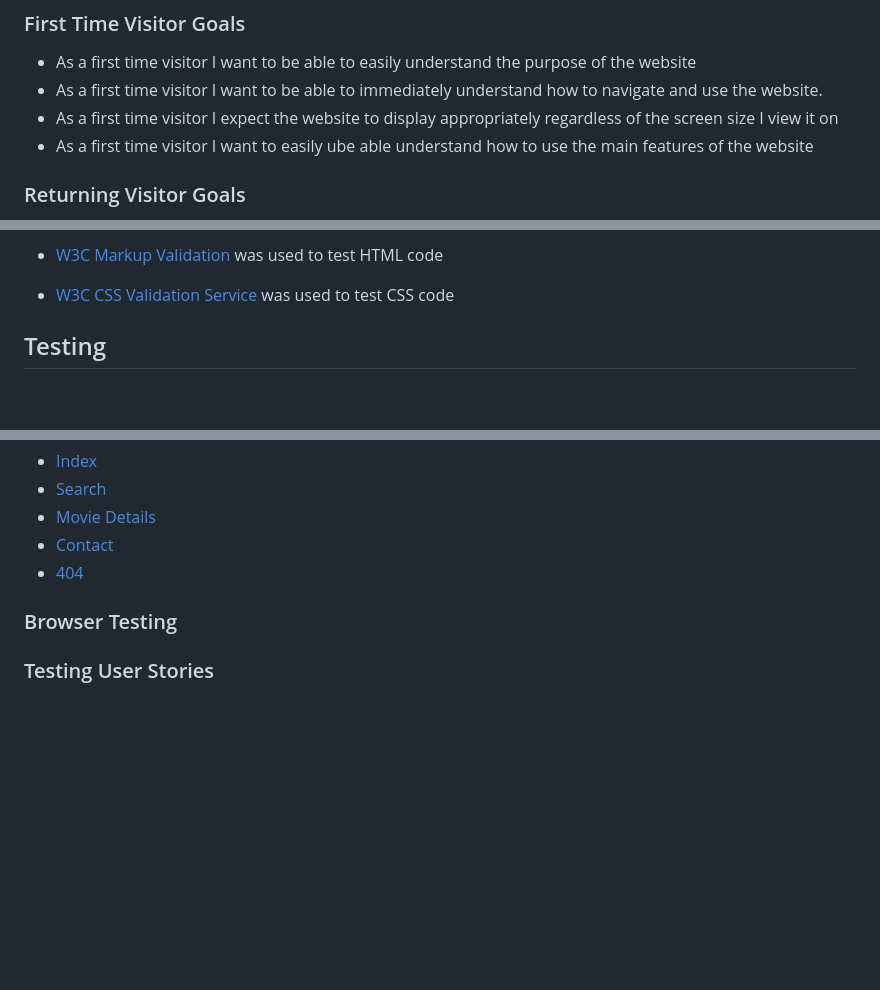
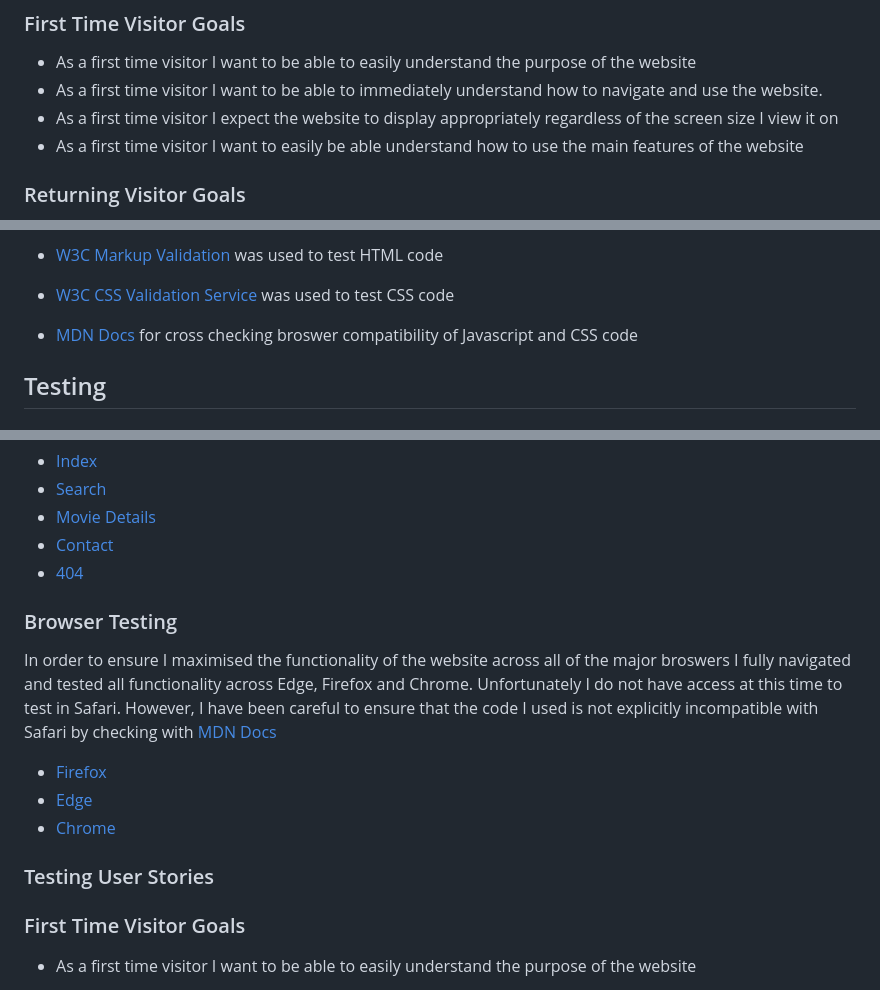
Before and after one commit to JaimieHemmings/MS2-dejaview, a Markdown page: README.md, 3 parts joined by grey strips. Rendered like a GitHub page; blank space fills up the shorter version.

```diff
--- a/README.md
+++ b/README.md
@@ -30,7 +30,7 @@ DejaView intends to be the number one resource for finding movie recommendations
 - As a first time visitor I want to be able to easily understand the purpose of the website
 - As a first time visitor I want to be able to immediately understand how to navigate and use the website.
 - As a first time visitor I expect the website to display appropriately regardless of the screen size I view it on
-- As a first time visitor I want to easily ube able understand how to use the main features of the website
+- As a first time visitor I want to easily be able understand how to use the main features of the website
 
 ### Returning Visitor Goals
 
@@ -124,6 +124,8 @@ The user will then also be provided with a url to visit the dedicated website fo
 - [W3C Markup Validation](https://validator.w3.org/) was used to test HTML code
 
 - [W3C CSS Validation Service](https://jigsaw.w3.org/css-validator/) was used to test CSS code
+
+- [MDN Docs](https://developer.mozilla.org/en-US/) for cross checking broswer compatibility of Javascript and CSS code
 
 ## Testing
 
@@ -294,7 +296,15 @@ For the sake of brevity I have included screenshots below of some of the more co
 
 ### Browser Testing
 
+In order to ensure I maximised the functionality of the website across all of the major broswers I fully navigated and tested all functionality across Edge, Firefox and Chrome. Unfortunately I do not have access at this time to test in Safari. However, I have been careful to ensure that the code I used is not explicitly incompatible with Safari by checking with [MDN Docs](https://developer.mozilla.org/en-US/)
+
+- [Firefox](assets/documentation/broswers/firefox.jpg)
+- [Edge](assets/documentation/broswers/edge.jpg)
+- [Chrome](assets/documentation/broswers/chrome.jpg)
+
 ### Testing User Stories
 
+### First Time Visitor Goals
 
+- As a first time visitor I want to be able to easily understand the purpose of the website
 
```
Also changed, not shown: other parts of README.md (+50 -2 lines), assets/documentation/broswers/chrome.jpg (added), assets/documentation/broswers/edge.jpg (added), assets/documentation/broswers/firefox.jpg (added).
